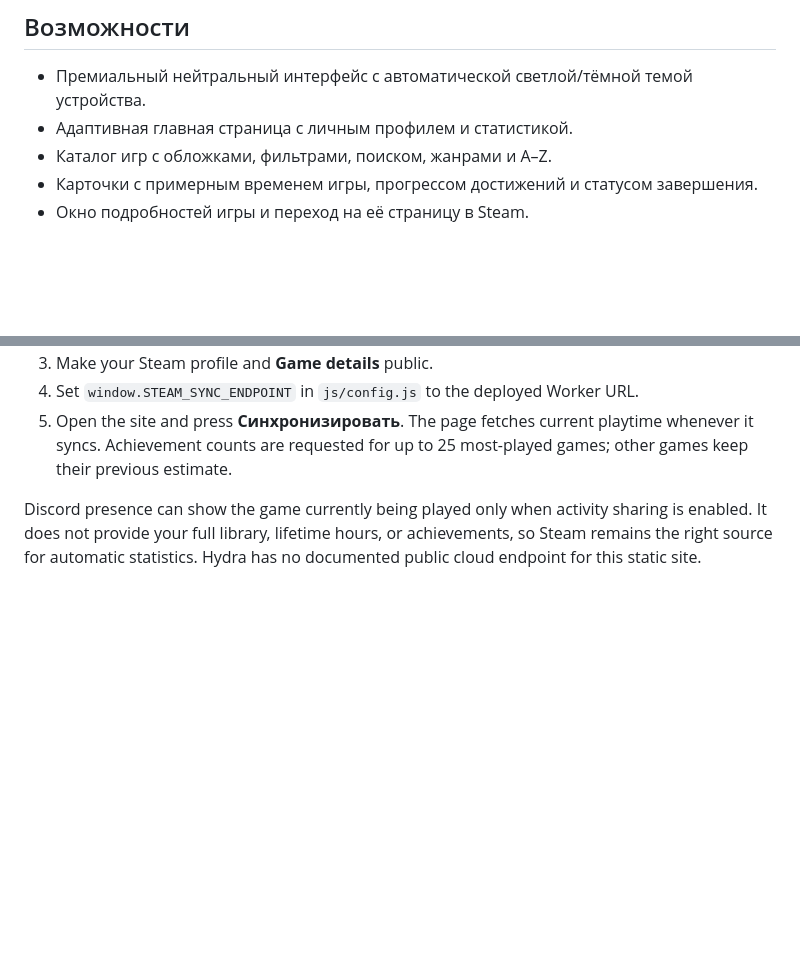
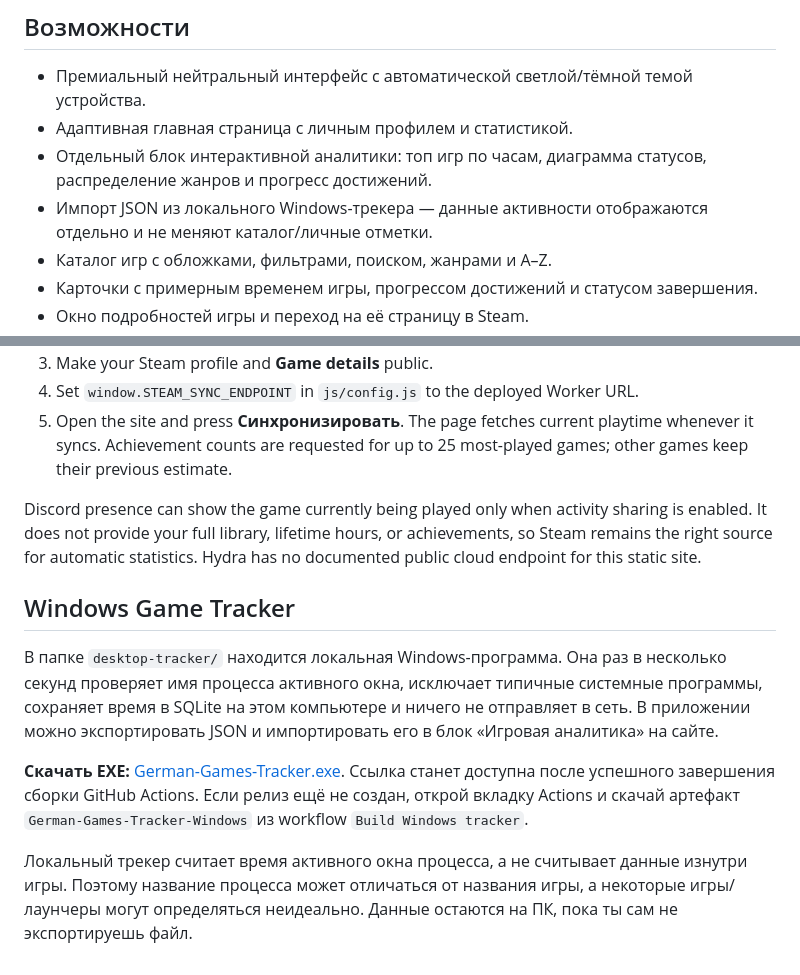
Before and after one commit to German-GPD/german-games-library-, a Markdown page: README.md, 2 parts joined by grey strips. GitHub-like rendering; blank space fills up the shorter version.

Commit message:
Document analytics charts and Windows game tracker

```diff
--- a/README.md
+++ b/README.md
@@ -8,6 +8,8 @@
 
 - Премиальный нейтральный интерфейс с автоматической светлой/тёмной темой устройства.
 - Адаптивная главная страница с личным профилем и статистикой.
+- Отдельный блок интерактивной аналитики: топ игр по часам, диаграмма статусов, распределение жанров и прогресс достижений.
+- Импорт JSON из локального Windows-трекера — данные активности отображаются отдельно и не меняют каталог/личные отметки.
 - Каталог игр с обложками, фильтрами, поиском, жанрами и A–Z.
 - Карточки с примерным временем игры, прогрессом достижений и статусом завершения.
 - Окно подробностей игры и переход на её страницу в Steam.
@@ -53,3 +55,12 @@ The catalogue starts with clearly marked estimates. To replace playtime with rea
 5. Open the site and press **Синхронизировать**. The page fetches current playtime whenever it syncs. Achievement counts are requested for up to 25 most-played games; other games keep their previous estimate.
 
 Discord presence can show the game currently being played only when activity sharing is enabled. It does not provide your full library, lifetime hours, or achievements, so Steam remains the right source for automatic statistics. Hydra has no documented public cloud endpoint for this static site.
+
+
+## Windows Game Tracker
+
+В папке `desktop-tracker/` находится локальная Windows-программа. Она раз в несколько секунд проверяет имя процесса активного окна, исключает типичные системные программы, сохраняет время в SQLite на этом компьютере и ничего не отправляет в сеть. В приложении можно экспортировать JSON и импортировать его в блок «Игровая аналитика» на сайте.
+
+**Скачать EXE:** [German-Games-Tracker.exe](https://github.com/German-GPD/german-games-library-/releases/download/desktop-tracker-latest/German-Games-Tracker.exe). Ссылка станет доступна после успешного завершения сборки GitHub Actions. Если релиз ещё не создан, открой вкладку Actions и скачай артефакт `German-Games-Tracker-Windows` из workflow `Build Windows tracker`.
+
+Локальный трекер считает время активного окна процесса, а не считывает данные изнутри игры. Поэтому название процесса может отличаться от названия игры, а некоторые игры/лаунчеры могут определяться неидеально. Данные остаются на ПК, пока ты сам не экспортируешь файл.
```
